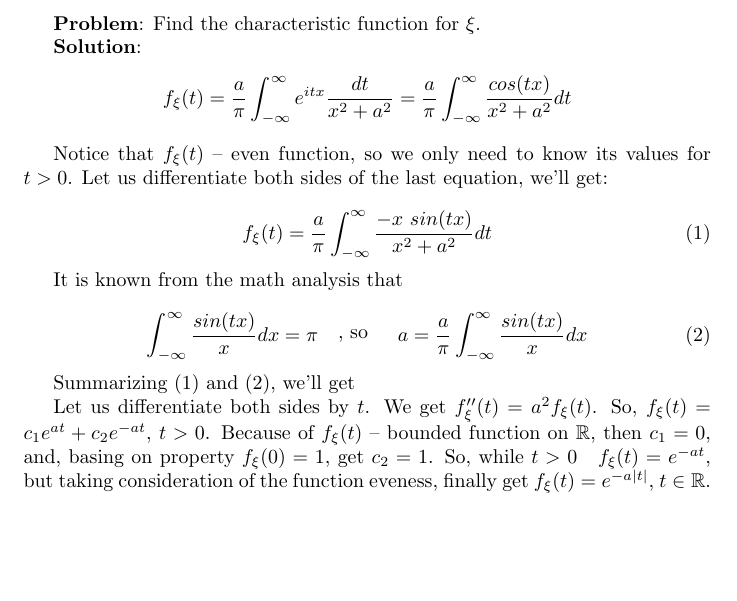
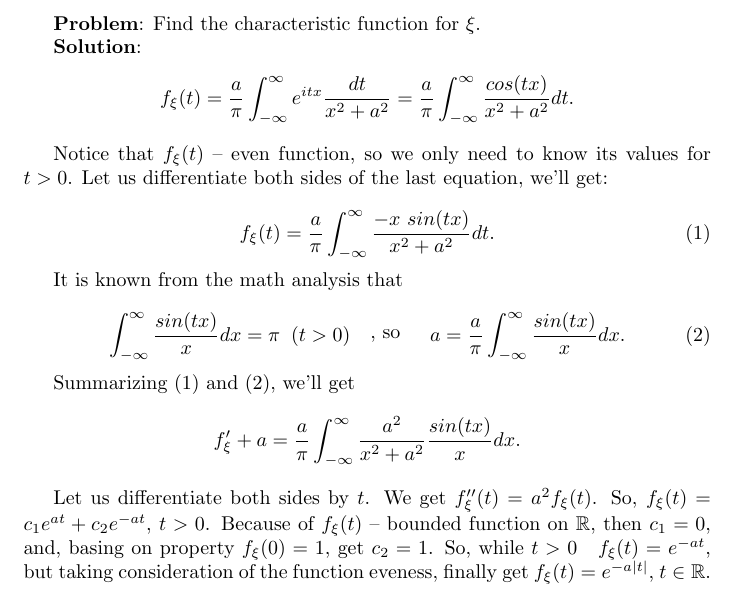
Before and after one commit to dlazerka/wikimathdb, a LaTeX document (doc/WikiMathDB_Idea_Desc.tex): part of page 3 of 4, cut so that both start at the same text, the shorter picture padded with empty space. Compiled offline with pdfLaTeX.

Commit message:
Fixed WikiMathDB Idea Description.

```diff
--- a/doc/WikiMathDB_Idea_Desc.tex
+++ b/doc/WikiMathDB_Idea_Desc.tex
@@ -116,7 +116,7 @@ $$
 $$
 f_{\xi}(t) = \frac{a}{\pi} \int_{-\infty}^\infty e^{itx}
 \frac{dt}{x^2 + a^2} = \frac{a}{\pi} \int_{-\infty}^\infty
-\frac{cos(t x)}{x^2 + a^2}dt
+\frac{cos(t x)}{x^2 + a^2}dt.
 $$
 
 Notice that $f_\xi(t)$ -- even function, so we only need to know its
@@ -125,19 +125,24 @@ equation, we'll get:
 
 $$
 f_{\xi}(t) = \frac{a}{\pi} \int_{-\infty}^\infty \frac{-x\ sin(t x)}
-{x^2 + a^2}dt \eqno{(1)}
+{x^2 + a^2}dt. \eqno{(1)}
 $$
 
 It is known from the math analysis that
 
-$$\int_{-\infty}^\infty \frac{sin(t x)}{x}dx = \pi
+$$
+\int_{-\infty}^\infty \frac{sin(t x)}{x}dx = \pi\;\;(t>0)
 \parbox{4em}{\hspace{1em}, so\hfill} a= \frac{a}{\pi}\int_{-\infty}^\infty \frac{sin(t
-x)}{x}dx\eqno{(2)}$$
-
+x)}{x}dx.\eqno{(2)}
+$$
 
 Summarizing (1) and (2), we'll get
+$$
+f_\xi' + a = \frac{a}{\pi}\int_{-\infty}^\infty \frac{a^2}{x^2 +
+a^2}\frac{sin(t x)}{x}dx.
+$$
 
-Let us differentiate both sides by $t$. We get $f''_\xi(t) = a^2
+Let us differentiate both sides by $t$. We get $f_\xi''(t) = a^2
 f_\xi(t)$. So, $f_\xi(t) = c_1 e^{at} + c_2 e^{-at}$, $t>0$. Because
 of $f_\xi(t)$ -- bounded function on $\mathbb{R}$, then $c_1 = 0$,
 and, basing on property $f_\xi(0) = 1$, get $c_2 = 1$. So, while $t
```
Also changed, not shown: doc/WikiMathDB_Idea_Desc.pdf, doc/WikiMathDB_Idea_Desc.tex (2 more changed lines).
